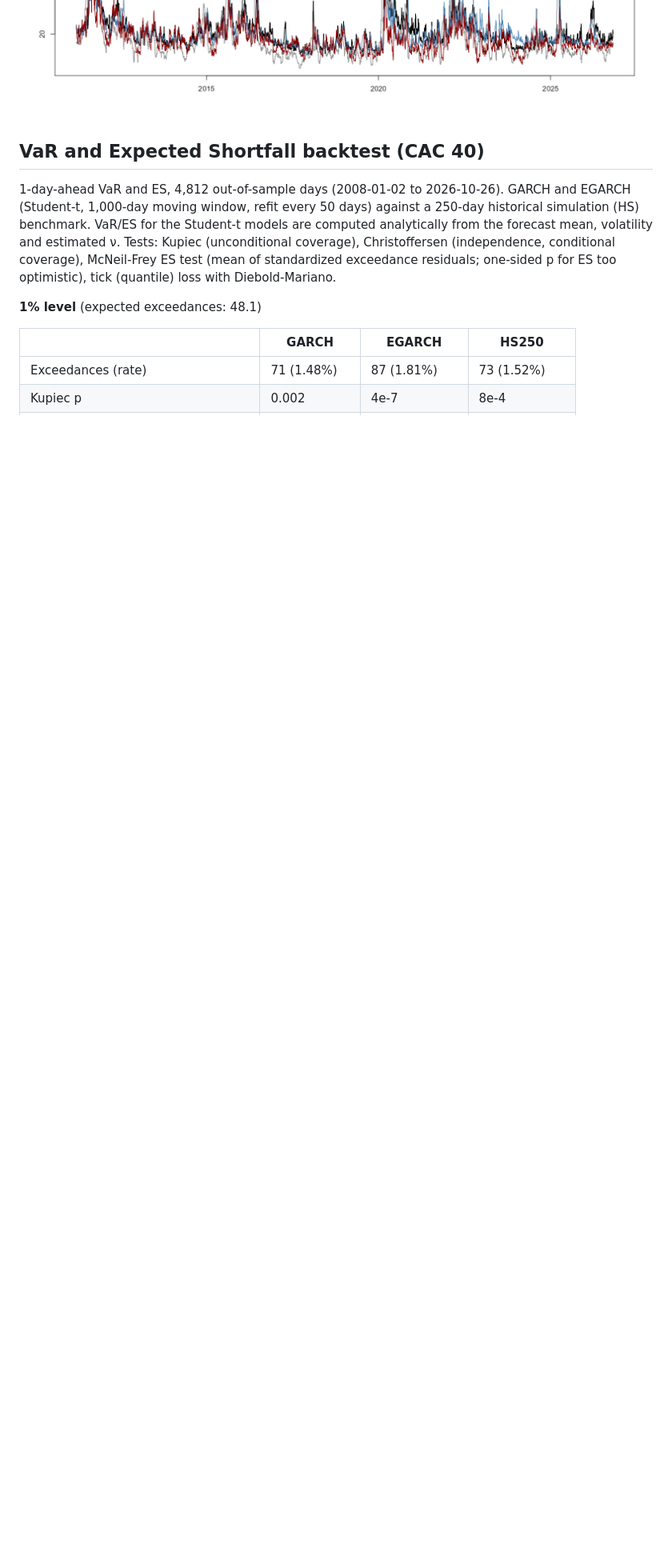
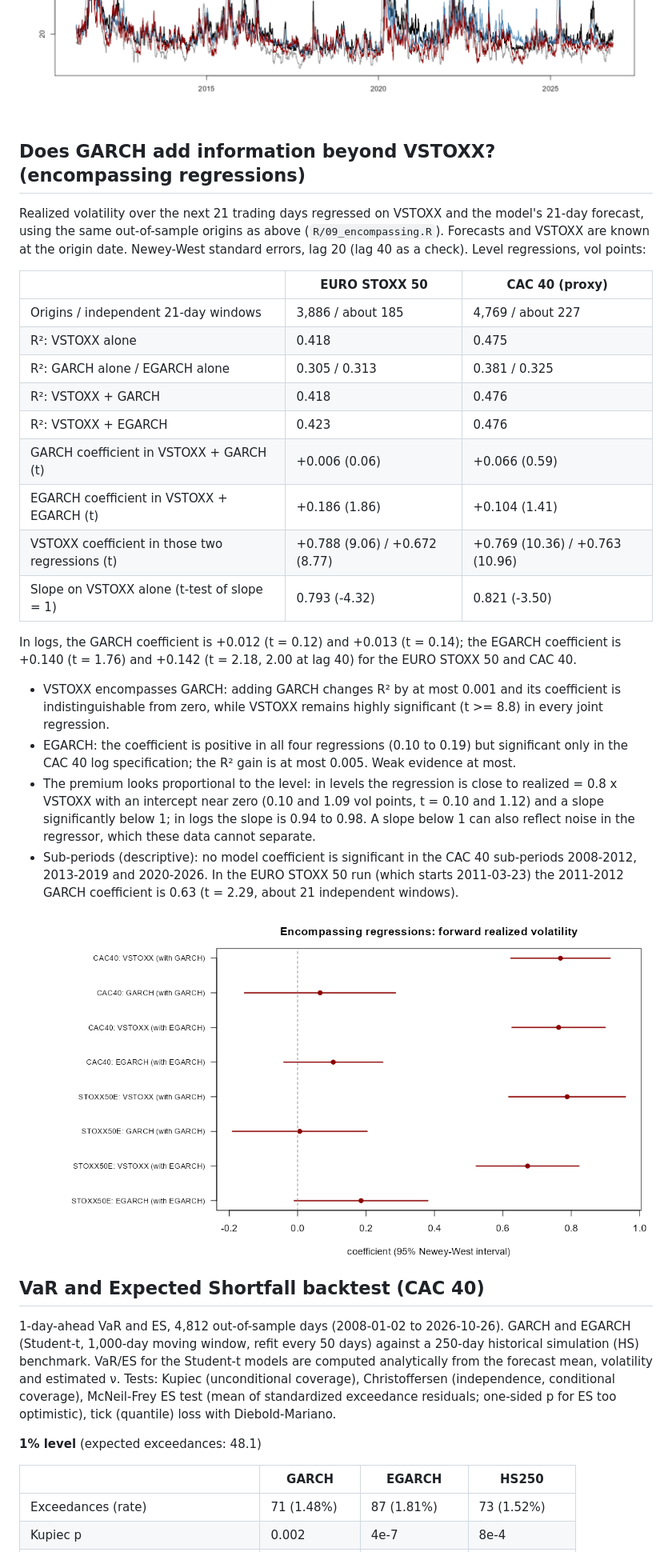
Before and after one commit to malekdhaouadi/garch-volatility-cac40, a Markdown page: README.md, the part around one of its changes. Shown at 80% size. Rendered like a GitHub page; pictures changed too: figures/encompassing_coefficients.png (added); blank space fills up the shorter version.

Commit message:
regression on vol over 21 days on different params

```diff
--- a/README.md
+++ b/README.md
@@ -114,6 +114,31 @@ EGARCH has the lowest RMSE in three of the five regimes and the highest in the t
 ![Forecasts vs VSTOXX, CAC 40](figures/ext_iv_vs_garch_CAC40.png)
 ![Forecasts vs VSTOXX, EURO STOXX 50](figures/ext_iv_vs_garch_STOXX50E.png)
 
+## Does GARCH add information beyond VSTOXX? (encompassing regressions)
+
+Realized volatility over the next 21 trading days regressed on VSTOXX and the model's 21-day forecast, using the same out-of-sample origins as above (`R/09_encompassing.R`). Forecasts and VSTOXX are known at the origin date. Newey-West standard errors, lag 20 (lag 40 as a check). Level regressions, vol points:
+
+| | EURO STOXX 50 | CAC 40 (proxy) |
+|---|---|---|
+| Origins / independent 21-day windows | 3,886 / about 185 | 4,769 / about 227 |
+| R²: VSTOXX alone | 0.418 | 0.475 |
+| R²: GARCH alone / EGARCH alone | 0.305 / 0.313 | 0.381 / 0.325 |
+| R²: VSTOXX + GARCH | 0.418 | 0.476 |
+| R²: VSTOXX + EGARCH | 0.423 | 0.476 |
+| GARCH coefficient in VSTOXX + GARCH (t) | +0.006 (0.06) | +0.066 (0.59) |
+| EGARCH coefficient in VSTOXX + EGARCH (t) | +0.186 (1.86) | +0.104 (1.41) |
+| VSTOXX coefficient in those two regressions (t) | +0.788 (9.06) / +0.672 (8.77) | +0.769 (10.36) / +0.763 (10.96) |
+| Slope on VSTOXX alone (t-test of slope = 1) | 0.793 (-4.32) | 0.821 (-3.50) |
+
+In logs, the GARCH coefficient is +0.012 (t = 0.12) and +0.013 (t = 0.14); the EGARCH coefficient is +0.140 (t = 1.76) and +0.142 (t = 2.18, 2.00 at lag 40) for the EURO STOXX 50 and CAC 40.
+
+- VSTOXX encompasses GARCH: adding GARCH changes R² by at most 0.001 and its coefficient is indistinguishable from zero, while VSTOXX remains highly significant (t >= 8.8) in every joint regression.
+- EGARCH: the coefficient is positive in all four regressions (0.10 to 0.19) but significant only in the CAC 40 log specification; the R² gain is at most 0.005. Weak evidence at most.
+- The premium looks proportional to the level: in levels the regression is close to realized = 0.8 x VSTOXX with an intercept near zero (0.10 and 1.09 vol points, t = 0.10 and 1.12) and a slope significantly below 1; in logs the slope is 0.94 to 0.98. A slope below 1 can also reflect noise in the regressor, which these data cannot separate.
+- Sub-periods (descriptive): no model coefficient is significant in the CAC 40 sub-periods 2008-2012, 2013-2019 and 2020-2026. In the EURO STOXX 50 run (which starts 2011-03-23) the 2011-2012 GARCH coefficient is 0.63 (t = 2.29, about 21 independent windows).
+
+![Encompassing regression coefficients](figures/encompassing_coefficients.png)
+
 ## VaR and Expected Shortfall backtest (CAC 40)
 
 1-day-ahead VaR and ES, 4,812 out-of-sample days (2008-01-02 to 2026-10-26). GARCH and EGARCH (Student-t, 1,000-day moving window, refit every 50 days) against a 250-day historical simulation (HS) benchmark. VaR/ES for the Student-t models are computed analytically from the forecast mean, volatility and estimated ν. Tests: Kupiec (unconditional coverage), Christoffersen (independence, conditional coverage), McNeil-Frey ES test (mean of standardized exceedance residuals; one-sided p for ES too optimistic), tick (quantile) loss with Diebold-Mariano.
```
Also changed, not shown: other parts of README.md (+2 -1 lines), 2 other files.
